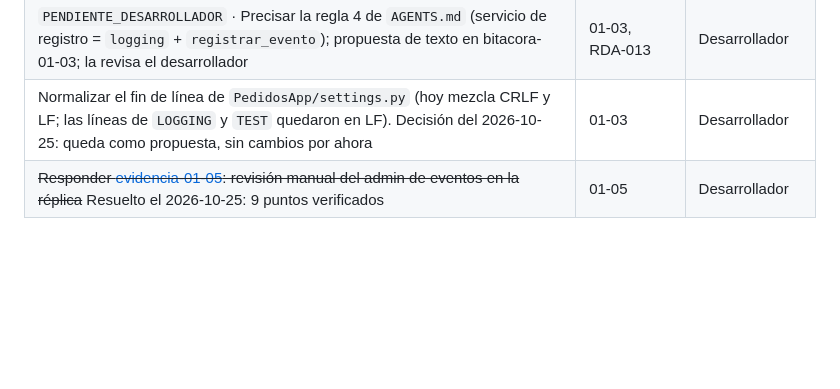
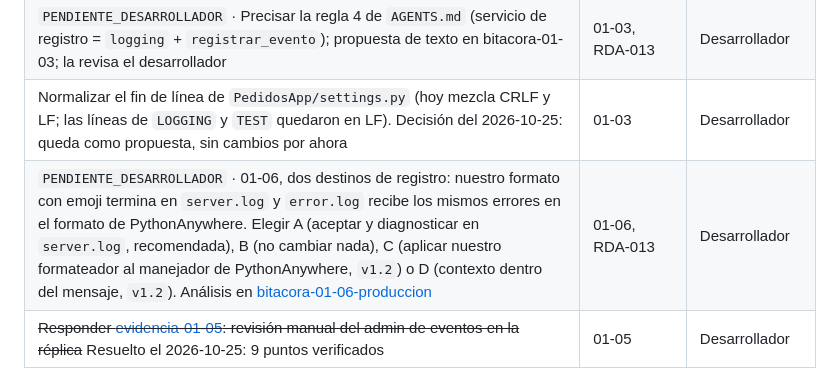
Before and after one commit to ffelipecuevasc/ManzagraficaPedidosApp, a Markdown page: _planificacion/00_producto/registro-pendientes.md, the part around the change. Rendered like a GitHub page; blank space fills up the shorter version.

Commit message:
Épica 1 - Iteración 01-06: analiza por qué el error queda en server.log con emoji y en error.log con el formato de PythonAnywhere, y registra las opciones.

```diff
--- a/_planificacion/00_producto/registro-pendientes.md
+++ b/_planificacion/00_producto/registro-pendientes.md
@@ -122,6 +122,7 @@ Decisiones del desarrollador que bloquean o condicionan trabajo. Mientras falten
 | ~~02-01 · Dónde se documenta la infraestructura de pruebas: `docs/operacion/pruebas.md` o una sección de `replica-local.md`~~ Resuelto el 2026-10-25: `docs/operacion/pruebas.md` y punto 1 de `despliegue.md` | 02-01, tarea 6 | Desarrollador |
 | `PENDIENTE_DESARROLLADOR` · Precisar la regla 4 de `AGENTS.md` (servicio de registro = `logging` + `registrar_evento`); propuesta de texto en bitacora-01-03; la revisa el desarrollador | 01-03, RDA-013 | Desarrollador |
 | Normalizar el fin de línea de `PedidosApp/settings.py` (hoy mezcla CRLF y LF; las líneas de `LOGGING` y `TEST` quedaron en LF). Decisión del 2026-10-25: queda como propuesta, sin cambios por ahora | 01-03 | Desarrollador |
+| `PENDIENTE_DESARROLLADOR` · 01-06, dos destinos de registro: nuestro formato con emoji termina en `server.log` y `error.log` recibe los mismos errores en el formato de PythonAnywhere. Elegir A (aceptar y diagnosticar en `server.log`, recomendada), B (no cambiar nada), C (aplicar nuestro formateador al manejador de PythonAnywhere, `v1.2`) o D (contexto dentro del mensaje, `v1.2`). Análisis en [bitacora-01-06-produccion](../99_bitacora/epica-01-observabilidad/bitacora-01-06-produccion.md) | 01-06, RDA-013 | Desarrollador |
 | ~~Responder [evidencia-01-05](../10_epicas/epica-01-observabilidad/evidencia-01-05.md): revisión manual del admin de eventos en la réplica~~ Resuelto el 2026-10-25: 9 puntos verificados | 01-05 | Desarrollador |
 
 ## 4. Propuestas fuera de alcance
```
Also changed, not shown: 2 other files.
